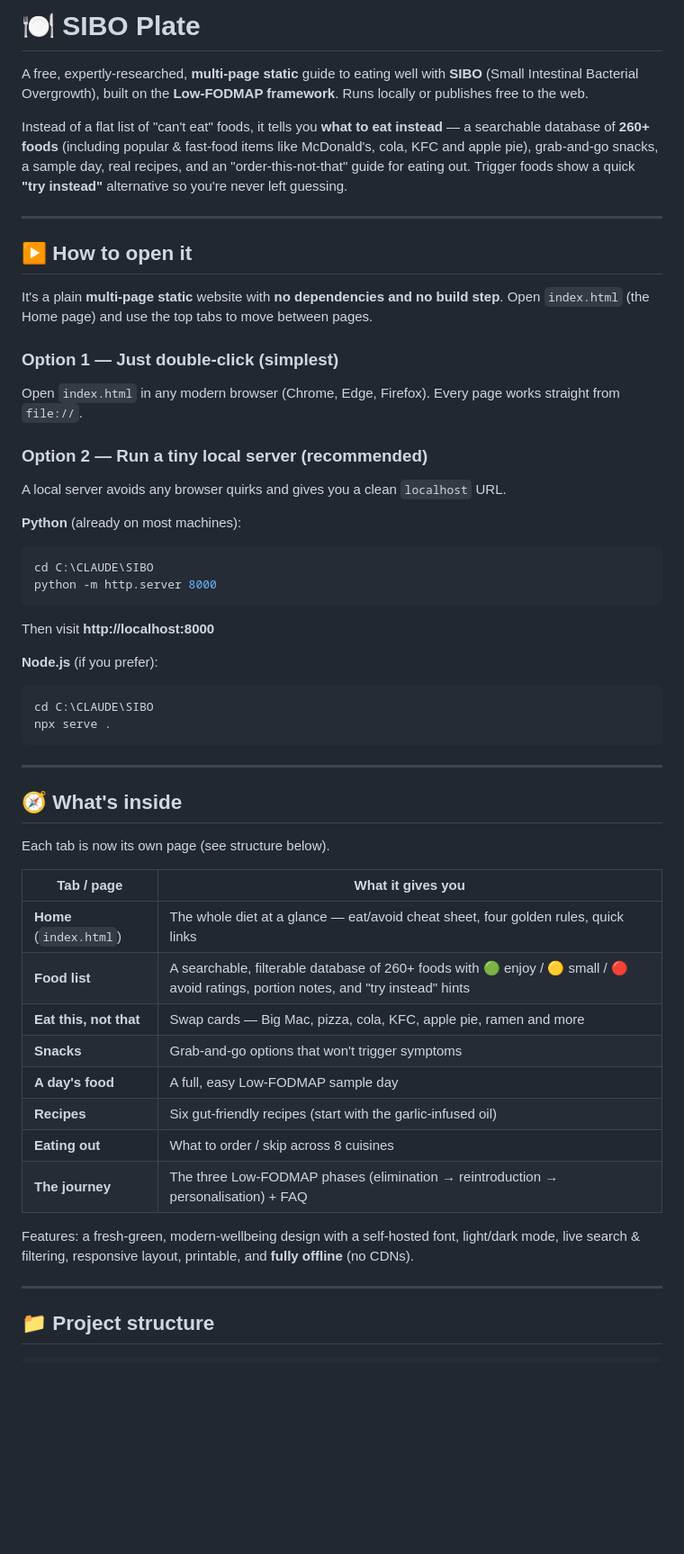
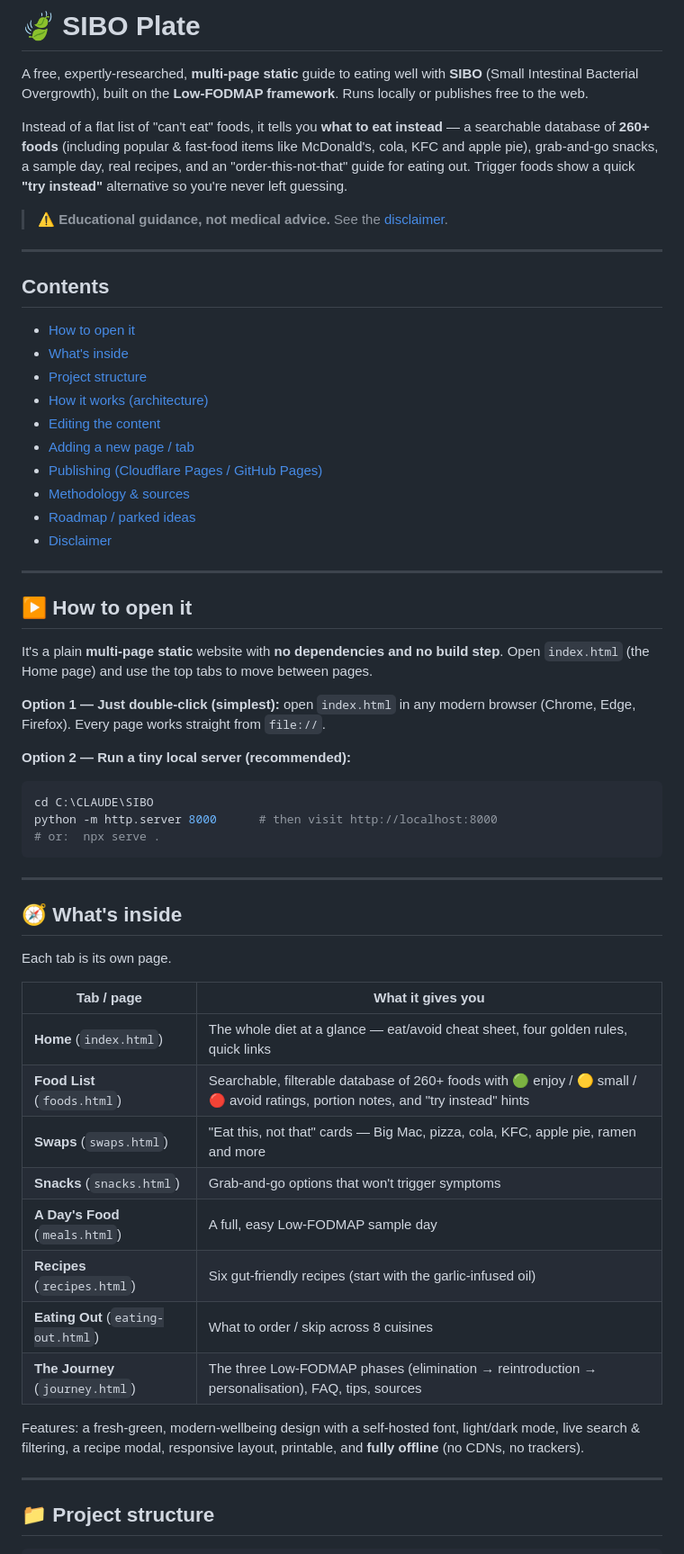
Before and after one commit to ZsoltKralik/SIBO, a Markdown page: README.md, the part around one of its changes. Shown at 90% size. Drawn GitHub-style; blank space fills up the shorter version.

````diff
--- a/README.md
+++ b/README.md
@@ -1,4 +1,4 @@
-# 🍽️ SIBO Plate
+# 🍃 SIBO Plate
 
 A free, expertly-researched, **multi-page static** guide to eating well with **SIBO**
 (Small Intestinal Bacterial Overgrowth), built on the **Low-FODMAP framework**.
@@ -10,6 +10,22 @@ McDonald's, cola, KFC and apple pie), grab-and-go snacks, a sample day, real rec
 and an "order-this-not-that" guide for eating out. Trigger foods show a quick
 **"try instead"** alternative so you're never left guessing.
 
+> ⚠️ **Educational guidance, not medical advice.** See the [disclaimer](#️-important-disclaimer).
+
+---
+
+## Contents
+- [How to open it](#️-how-to-open-it)
+- [What's inside](#-whats-inside)
+- [Project structure](#-project-structure)
+- [How it works (architecture)](#️-how-it-works-architecture)
+- [Editing the content](#️-editing-the-content)
+- [Adding a new page / tab](#-adding-a-new-page--tab)
+- [Publishing (Cloudflare Pages / GitHub Pages)](#-publishing)
+- [Methodology & sources](#-methodology--sources)
+- [Roadmap / parked ideas](#️-roadmap--parked-ideas)
+- [Disclaimer](#️-important-disclaimer)
+
 ---
 
 ## ▶️ How to open it
@@ -17,45 +33,36 @@ and an "order-this-not-that" guide for eating out. Trigger foods show a quick
 It's a plain **multi-page static** website with **no dependencies and no build step**.
 Open `index.html` (the Home page) and use the top tabs to move between pages.
 
-### Option 1 — Just double-click (simplest)
-Open `index.html` in any modern browser (Chrome, Edge, Firefox). Every page works
-straight from `file://`.
+**Option 1 — Just double-click (simplest):** open `index.html` in any modern browser
+(Chrome, Edge, Firefox). Every page works straight from `file://`.
 
-### Option 2 — Run a tiny local server (recommended)
-A local server avoids any browser quirks and gives you a clean `localhost` URL.
-
-**Python** (already on most machines):
+**Option 2 — Run a tiny local server (recommended):**
 ```bash
 cd C:\CLAUDE\SIBO
-python -m http.server 8000
-```
-Then visit **http://localhost:8000**
-
-**Node.js** (if you prefer):
-```bash
-cd C:\CLAUDE\SIBO
-npx serve .
+python -m http.server 8000      # then visit http://localhost:8000
+# or:  npx serve .
 ```
 
 ---
 
 ## 🧭 What's inside
 
-Each tab is now its own page (see structure below).
+Each tab is its own page.
 
 | Tab / page | What it gives you |
 |---|---|
 | **Home** (`index.html`) | The whole diet at a glance — eat/avoid cheat sheet, four golden rules, quick links |
-| **Food list** | A searchable, filterable database of 260+ foods with 🟢 enjoy / 🟡 small / 🔴 avoid ratings, portion notes, and "try instead" hints |
-| **Eat this, not that** | Swap cards — Big Mac, pizza, cola, KFC, apple pie, ramen and more |
-| **Snacks** | Grab-and-go options that won't trigger symptoms |
-| **A day's food** | A full, easy Low-FODMAP sample day |
-| **Recipes** | Six gut-friendly recipes (start with the garlic-infused oil) |
-| **Eating out** | What to order / skip across 8 cuisines |
-| **The journey** | The three Low-FODMAP phases (elimination → reintroduction → personalisation) + FAQ |
+| **Food List** (`foods.html`) | Searchable, filterable database of 260+ foods with 🟢 enjoy / 🟡 small / 🔴 avoid ratings, portion notes, and "try instead" hints |
+| **Swaps** (`swaps.html`) | "Eat this, not that" cards — Big Mac, pizza, cola, KFC, apple pie, ramen and more |
+| **Snacks** (`snacks.html`) | Grab-and-go options that won't trigger symptoms |
+| **A Day's Food** (`meals.html`) | A full, easy Low-FODMAP sample day |
+| **Recipes** (`recipes.html`) | Six gut-friendly recipes (start with the garlic-infused oil) |
+| **Eating Out** (`eating-out.html`) | What to order / skip across 8 cuisines |
+| **The Journey** (`journey.html`) | The three Low-FODMAP phases (elimination → reintroduction → personalisation), FAQ, tips, sources |
 
 Features: a fresh-green, modern-wellbeing design with a self-hosted font, light/dark
-mode, live search & filtering, responsive layout, printable, and **fully offline** (no CDNs).
+mode, live search & filtering, a recipe modal, responsive layout, printable, and
+**fully offline** (no CDNs, no trackers).
 
 ---
 
````
Also changed, not shown: other parts of README.md (+124 -27 lines).
